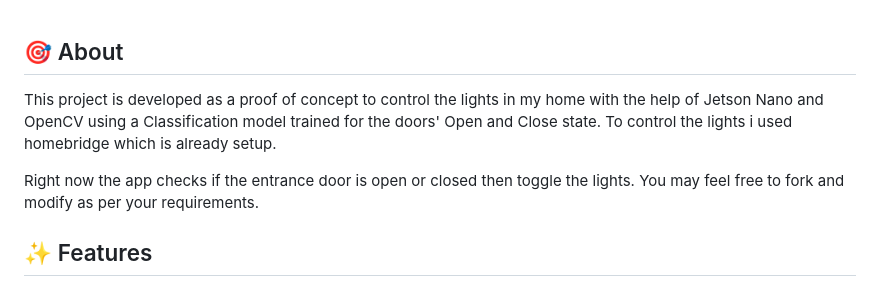
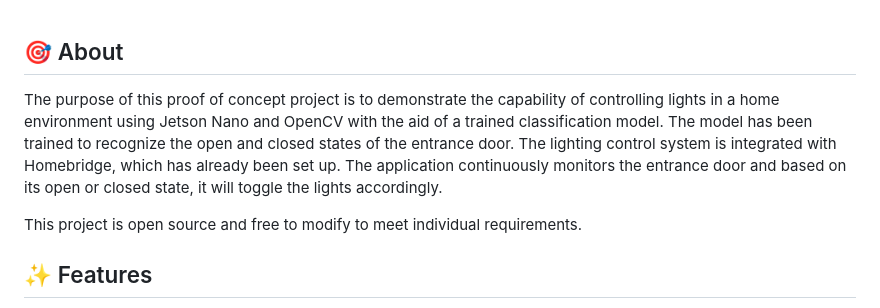
Before and after one commit to webnizam/home-automator, a Markdown page: README.md, the part around the change. Rendered like a GitHub page.

```diff
--- a/README.md
+++ b/README.md
@@ -46,9 +46,9 @@
 
 ## :dart: About ##
 
-This project is developed as a proof of concept to control the lights in my home with the help of Jetson Nano and OpenCV using a Classification model trained for the doors' Open and Close state. To control the lights i used homebridge which is already setup.
+The purpose of this proof of concept project is to demonstrate the capability of controlling lights in a home environment using Jetson Nano and OpenCV with the aid of a trained classification model. The model has been trained to recognize the open and closed states of the entrance door. The lighting control system is integrated with Homebridge, which has already been set up. The application continuously monitors the entrance door and based on its open or closed state, it will toggle the lights accordingly.
 
-Right now the app checks if the entrance door is open or closed then toggle the lights. You may feel free to fork and modify as per your requirements.
+This project is open source and free to modify to meet individual requirements.
 
 ## :sparkles: Features ##
 
```
